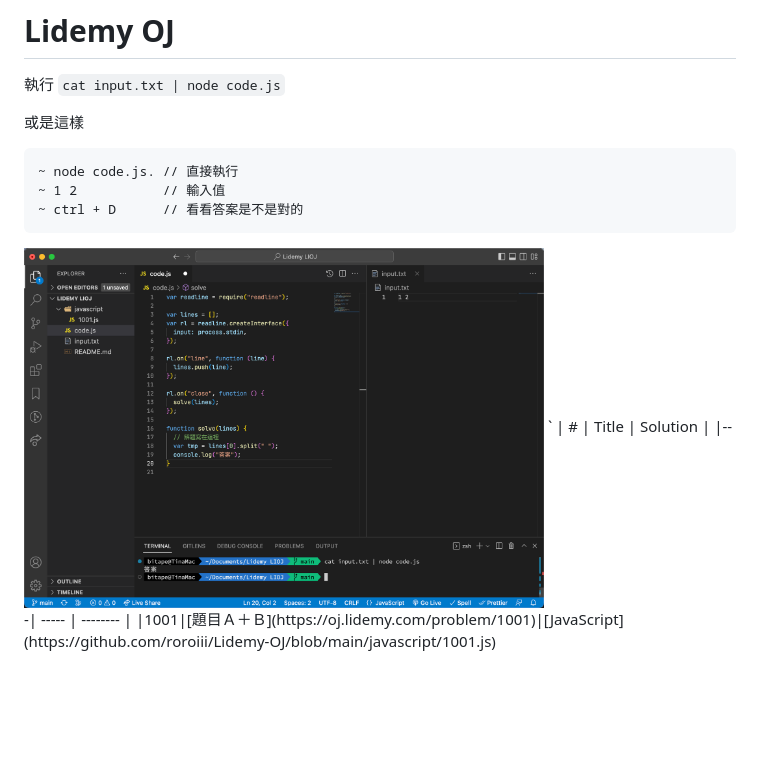
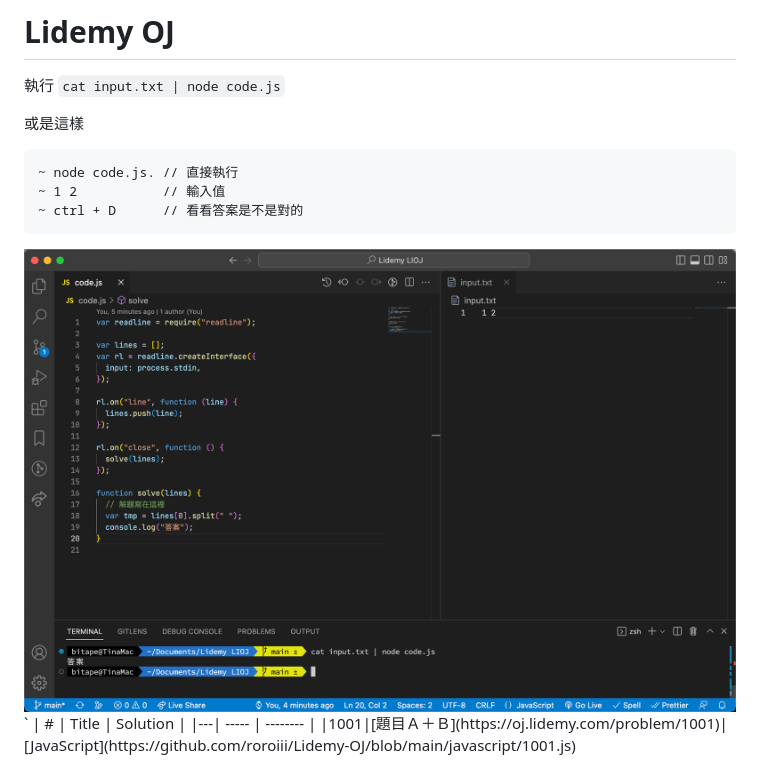
Before and after one commit to roroiii/LidemyOJ, a Markdown page: README.md, the part around the change. Drawn GitHub-style; pictures changed too: lidemy_OJ-pic.png; blank space fills up the shorter version.

````diff
--- a/README.md
+++ b/README.md
@@ -10,7 +10,7 @@
 ~ ctrl + D      // 看看答案是不是對的
 ```
 
-<img src='./lidemy_OJ-pic.png' width='520'>
+<img src='./lidemy_OJ-pic.png' width='100%'>
 `
 | # | Title | Solution |
 |---| ----- | -------- |
````
